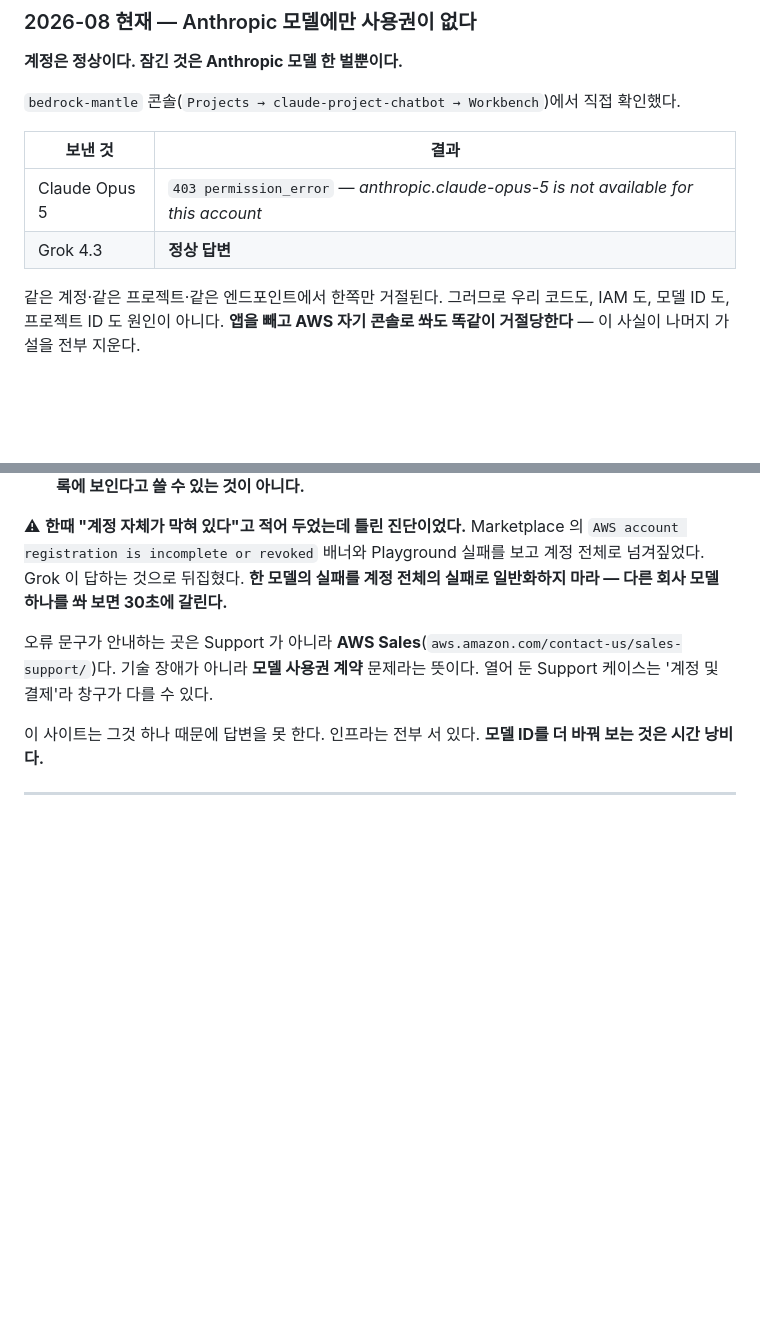
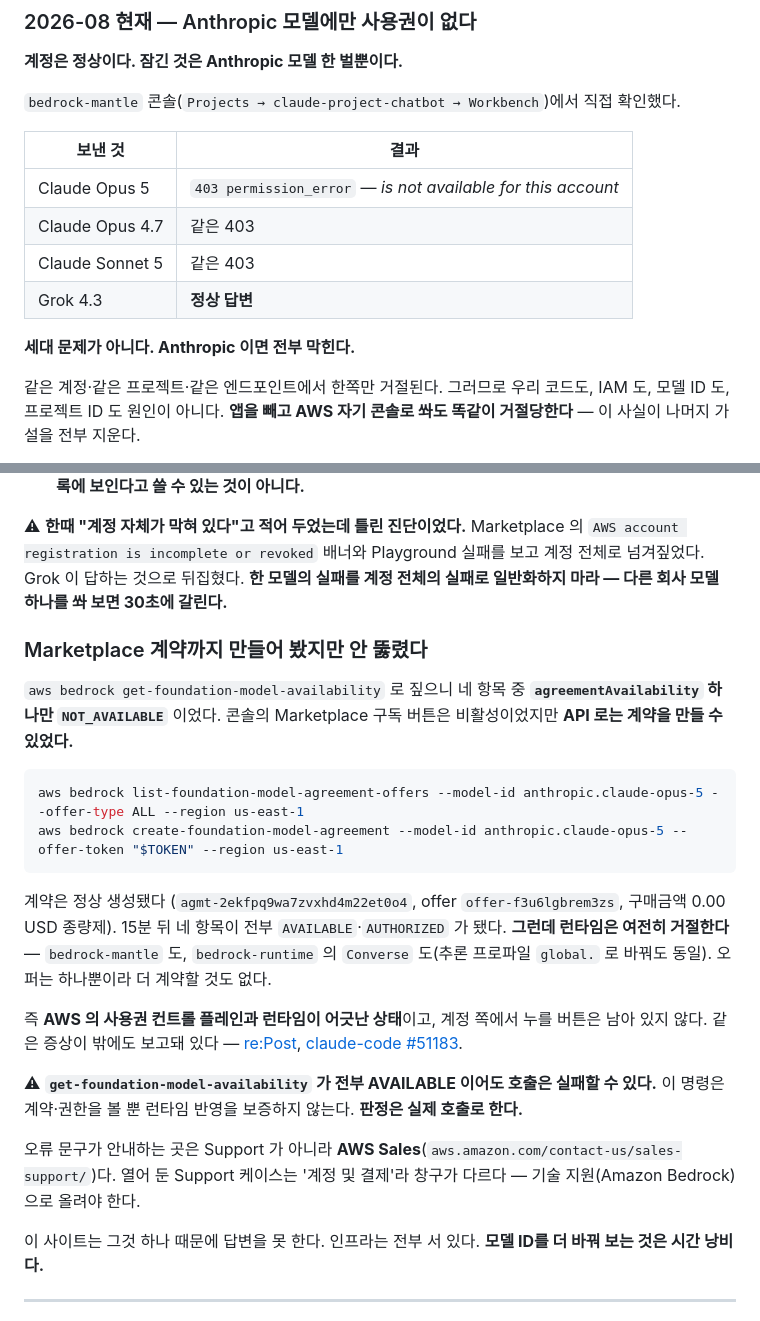
Before and after one commit to Byungeui/nexpert-tech, a Markdown page: README.md, 2 parts joined by grey strips. Rendered like a GitHub page; blank space fills up the shorter version.

Commit message:
docs: Anthropic 모델 전 세대 차단 확인 + 계약 생성 절차 기록
Opus 5 / Opus 4.7 / Sonnet 5 모두 같은 403. 세대 문제가 아니다.
Marketplace 계약을 API로 생성해 네 항목 모두 AVAILABLE/AUTHORIZED가 됐는데도
bedrock-mantle과 bedrock-runtime 양쪽 모두 여전히 거절한다.

get-foundation-model-availability가 전부 AVAILABLE이어도 호출은 실패할 수 있다는
것을 경고로 남긴다 — 판정은 실제 호출로 한다.

Co-Authored-By: Claude Opus 5 <noreply@anthropic.com>

````diff
--- a/README.md
+++ b/README.md
@@ -312,8 +312,12 @@ git push → GitHub Actions → Docker 빌드 → ECR 푸시 → ECS 서비스
 
 | 보낸 것 | 결과 |
 |---|---|
-| Claude Opus 5 | `403 permission_error` — *anthropic.claude-opus-5 is not available for this account* |
+| Claude Opus 5 | `403 permission_error` — *is not available for this account* |
+| Claude Opus 4.7 | 같은 403 |
+| Claude Sonnet 5 | 같은 403 |
 | Grok 4.3 | **정상 답변** |
+
+**세대 문제가 아니다. Anthropic 이면 전부 막힌다.**
 
 같은 계정·같은 프로젝트·같은 엔드포인트에서 한쪽만 거절된다. 그러므로 우리 코드도,
 IAM 도, 모델 ID 도, 프로젝트 ID 도 원인이 아니다. **앱을 빼고 AWS 자기 콘솔로 쏴도
@@ -334,9 +338,32 @@ IAM 도, 모델 ID 도, 프로젝트 ID 도 원인이 아니다. **앱을 빼고
 계정 전체로 넘겨짚었다. Grok 이 답하는 것으로 뒤집혔다. **한 모델의 실패를 계정 전체의
 실패로 일반화하지 마라 — 다른 회사 모델 하나를 쏴 보면 30초에 갈린다.**
 
+### Marketplace 계약까지 만들어 봤지만 안 뚫렸다
+
+`aws bedrock get-foundation-model-availability` 로 짚으니 네 항목 중 **`agreementAvailability`
+하나만 `NOT_AVAILABLE`** 이었다. 콘솔의 Marketplace 구독 버튼은 비활성이었지만
+**API 로는 계약을 만들 수 있었다.**
+
+```bash
+aws bedrock list-foundation-model-agreement-offers --model-id anthropic.claude-opus-5 --offer-type ALL --region us-east-1
+aws bedrock create-foundation-model-agreement --model-id anthropic.claude-opus-5 --offer-token "$TOKEN" --region us-east-1
+```
+
+계약은 정상 생성됐다 (`agmt-2ekfpq9wa7zvxhd4m22et0o4`, offer `offer-f3u6lgbrem3zs`,
+구매금액 0.00 USD 종량제). 15분 뒤 네 항목이 전부 `AVAILABLE`·`AUTHORIZED` 가 됐다.
+**그런데 런타임은 여전히 거절한다** — `bedrock-mantle` 도, `bedrock-runtime` 의
+`Converse` 도(추론 프로파일 `global.` 로 바꿔도 동일). 오퍼는 하나뿐이라 더 계약할 것도 없다.
+
+즉 **AWS 의 사용권 컨트롤 플레인과 런타임이 어긋난 상태**이고, 계정 쪽에서 누를 버튼은
+남아 있지 않다. 같은 증상이 밖에도 보고돼 있다 —
+[re:Post](https://repost.aws/questions/QU_-WCZSBLQyyYo2VBbkwrqA/amazon-bedrock-http-403-model-is-not-available-for-this-account-when-invoking-claude-fable-5-claude-sonnet-5-claude-opus-4-7-and-claude-opus-4-8),
+[claude-code #51183](https://github.com/anthropics/claude-code/issues/51183).
+
+⚠ **`get-foundation-model-availability` 가 전부 AVAILABLE 이어도 호출은 실패할 수 있다.**
+이 명령은 계약·권한을 볼 뿐 런타임 반영을 보증하지 않는다. **판정은 실제 호출로 한다.**
+
 오류 문구가 안내하는 곳은 Support 가 아니라 **AWS Sales**(`aws.amazon.com/contact-us/sales-support/`)다.
-기술 장애가 아니라 **모델 사용권 계약** 문제라는 뜻이다. 열어 둔 Support 케이스는
-'계정 및 결제'라 창구가 다를 수 있다.
+열어 둔 Support 케이스는 '계정 및 결제'라 창구가 다르다 — 기술 지원(Amazon Bedrock)으로 올려야 한다.
 
 이 사이트는 그것 하나 때문에 답변을 못 한다. 인프라는 전부 서 있다.
 **모델 ID를 더 바꿔 보는 것은 시간 낭비다.**
````
